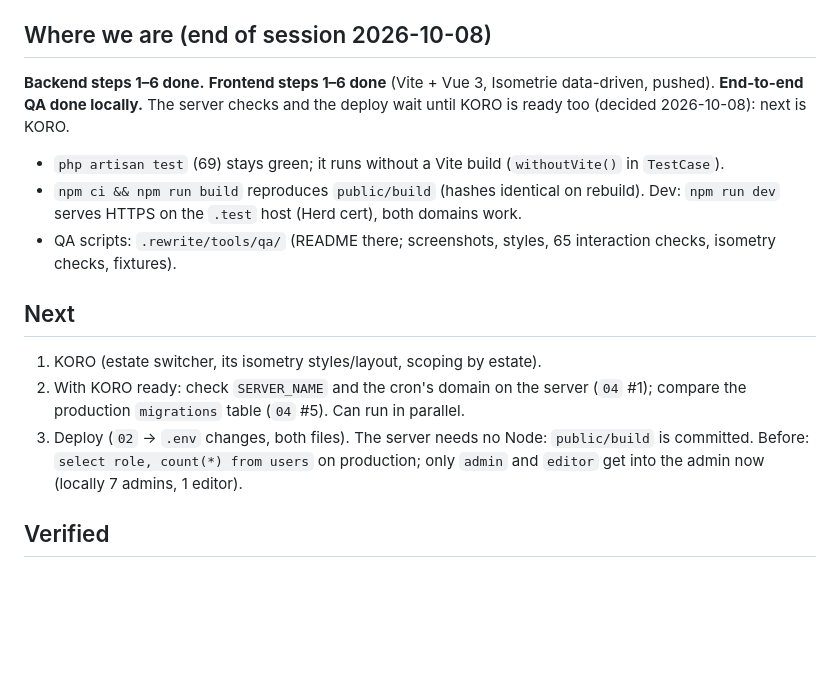
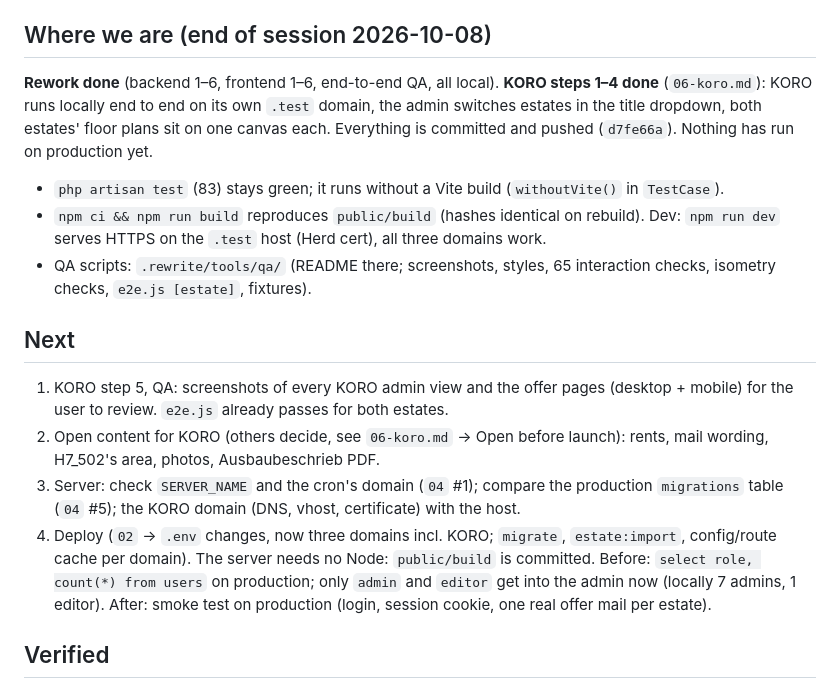
Before and after one commit to marceli-to/liegenschaften.aporta-stiftung.ch, a Markdown page: .rewrite/05-progress.md, the part around the change. GitHub-like rendering; blank space fills up the shorter version.

```diff
--- a/.rewrite/05-progress.md
+++ b/.rewrite/05-progress.md
@@ -218,28 +218,36 @@ Branch: `rework/laravel-13-vue-3` (as cra/oxid), created 2026-10-08 from `3cfd57
 
 ## Where we are (end of session 2026-10-08)
 
-**Backend steps 1–6 done.** **Frontend steps 1–6 done** (Vite + Vue 3,
-Isometrie data-driven, pushed). **End-to-end QA done locally.** The
-server checks and the deploy wait until KORO is ready too (decided
-2026-10-08): next is KORO.
+**Rework done** (backend 1–6, frontend 1–6, end-to-end QA, all local).
+**KORO steps 1–4 done** (`06-koro.md`): KORO runs locally end to end on its
+own `.test` domain, the admin switches estates in the title dropdown, both
+estates' floor plans sit on one canvas each. Everything is committed and
+pushed (`d7fe66a`). Nothing has run on production yet.
 
-- `php artisan test` (69) stays green; it runs without a Vite build
+- `php artisan test` (83) stays green; it runs without a Vite build
   (`withoutVite()` in `TestCase`).
 - `npm ci && npm run build` reproduces `public/build` (hashes identical on
   rebuild). Dev: `npm run dev` serves HTTPS on the `.test` host (Herd
-  cert), both domains work.
+  cert), all three domains work.
 - QA scripts: `.rewrite/tools/qa/` (README there; screenshots, styles,
-  65 interaction checks, isometry checks, fixtures).
+  65 interaction checks, isometry checks, `e2e.js [estate]`, fixtures).
 
 ## Next
 
-1. KORO (estate switcher, its isometry styles/layout, scoping by estate).
-2. With KORO ready: check `SERVER_NAME` and the cron's domain on the server (`04` #1);
-   compare the production `migrations` table (`04` #5). Can run in parallel.
-3. Deploy (`02` → `.env` changes, both files). The server needs no Node:
+1. KORO step 5, QA: screenshots of every KORO admin view and the offer pages
+   (desktop + mobile) for the user to review. `e2e.js` already passes for
+   both estates.
+2. Open content for KORO (others decide, see `06-koro.md` → Open before
+   launch): rents, mail wording, H7_502's area, photos, Ausbaubeschrieb PDF.
+3. Server: check `SERVER_NAME` and the cron's domain (`04` #1); compare the
+   production `migrations` table (`04` #5); the KORO domain (DNS, vhost,
+   certificate) with the host.
+4. Deploy (`02` → `.env` changes, now three domains incl. KORO; `migrate`,
+   `estate:import`, config/route cache per domain). The server needs no Node:
    `public/build` is committed. Before: `select role, count(*) from users`
    on production; only `admin` and `editor` get into the admin now
-   (locally 7 admins, 1 editor).
+   (locally 7 admins, 1 editor). After: smoke test on production (login,
+   session cookie, one real offer mail per estate).
 
 ## Verified
 
```
Also changed, not shown: .rewrite/06-koro.md (+24 -8 lines).
